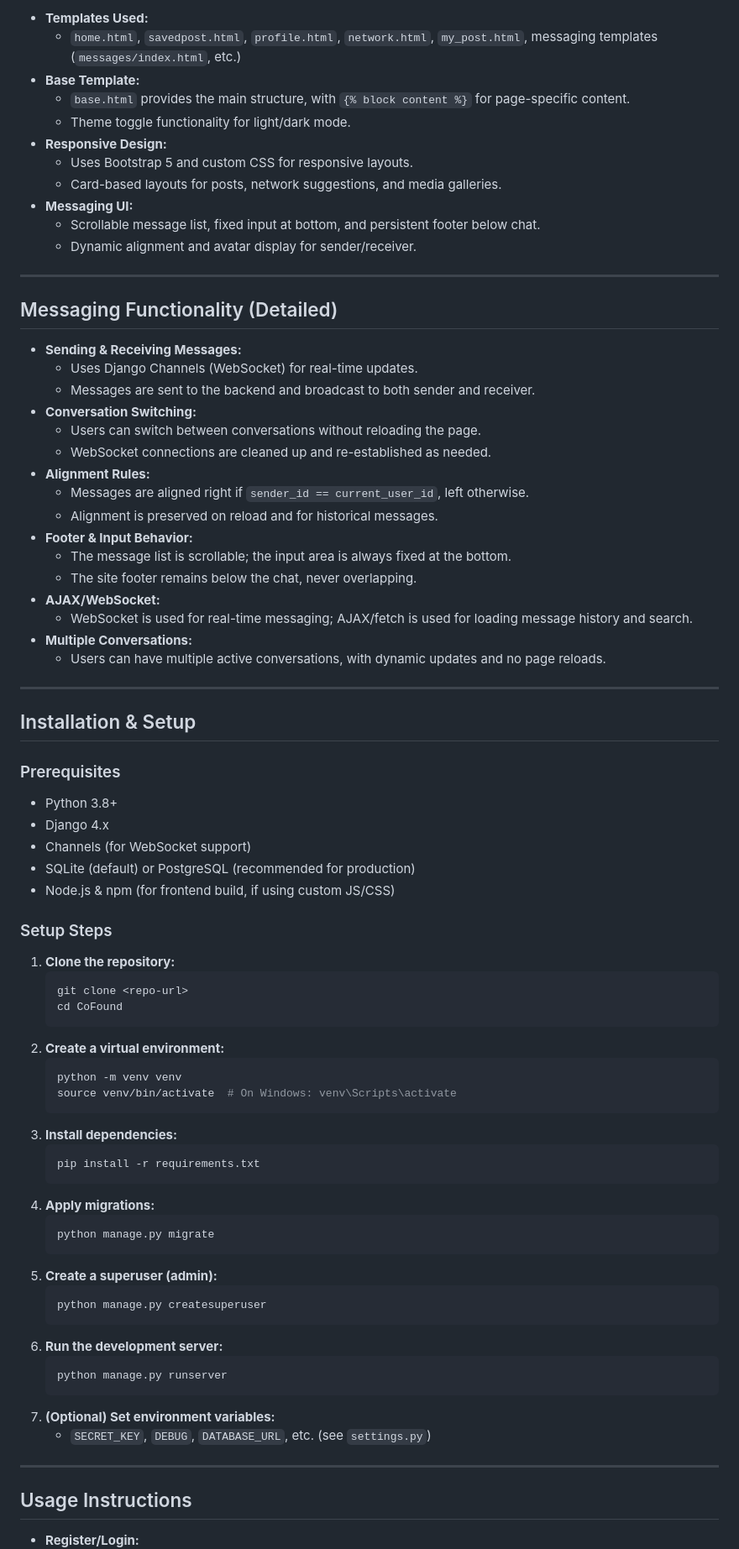
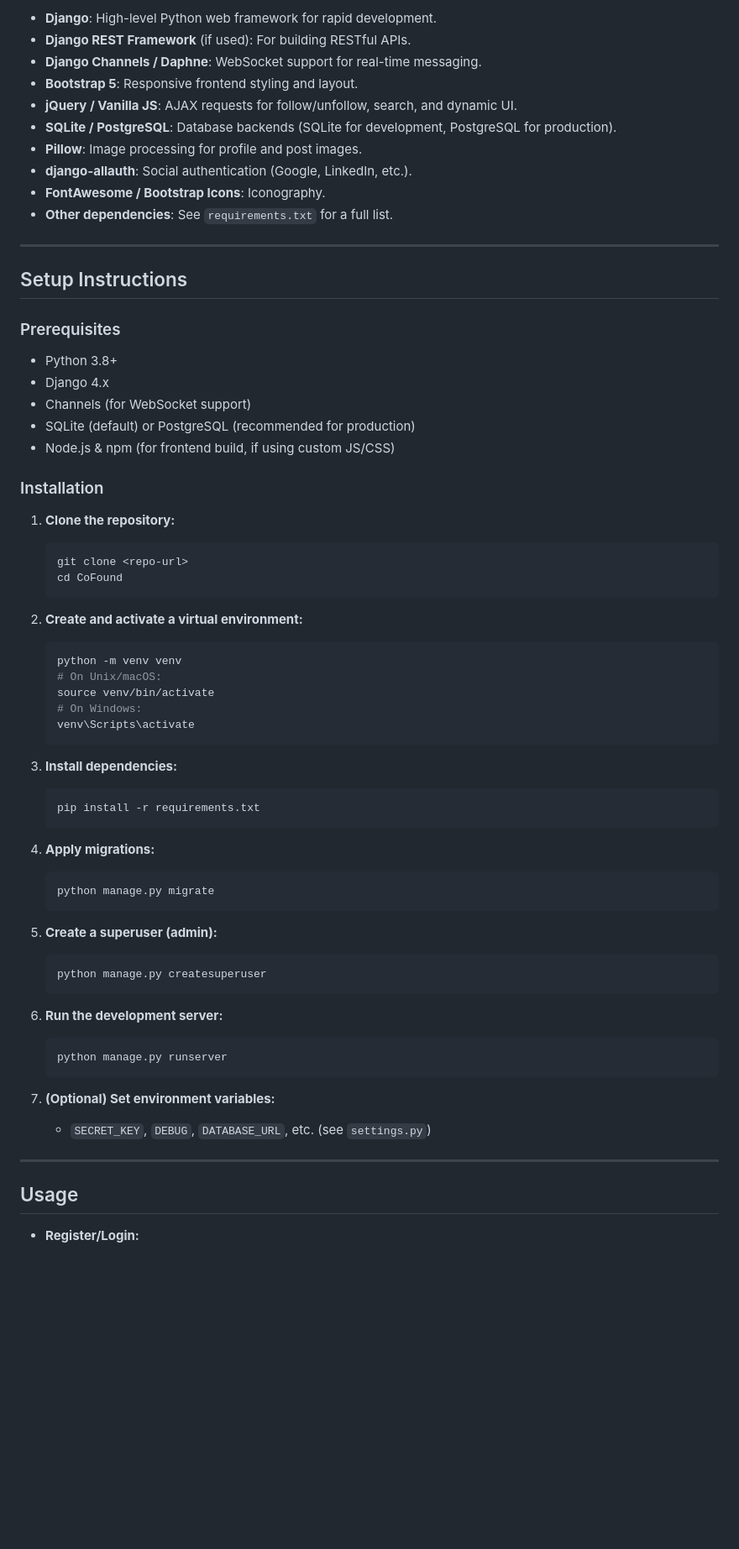
Before and after one commit to BILALAKRAM27/CoFound, a Markdown page: README.md, the part around one of its changes. Shown at 84% size. Drawn GitHub-style; blank space fills up the shorter version.

````diff
--- a/README.md
+++ b/README.md
@@ -73,80 +80,69 @@ CoFound is a Django-based web platform designed to connect entrepreneurs and inv
 
-- **Templates Used:**
-  - `home.html`, `savedpost.html`, `profile.html`, `network.html`, `my_post.html`, messaging templates (`messages/index.html`, etc.)
-- **Base Template:**
-  - `base.html` provides the main structure, with `{% block content %}` for page-specific content.
-  - Theme toggle functionality for light/dark mode.
-- **Responsive Design:**
-  - Uses Bootstrap 5 and custom CSS for responsive layouts.
-  - Card-based layouts for posts, network suggestions, and media galleries.
-- **Messaging UI:**
-  - Scrollable message list, fixed input at bottom, and persistent footer below chat.
-  - Dynamic alignment and avatar display for sender/receiver.
+- **Django**: High-level Python web framework for rapid development.
+- **Django REST Framework** (if used): For building RESTful APIs.
+- **Django Channels / Daphne**: WebSocket support for real-time messaging.
+- **Bootstrap 5**: Responsive frontend styling and layout.
+- **jQuery / Vanilla JS**: AJAX requests for follow/unfollow, search, and dynamic UI.
+- **SQLite / PostgreSQL**: Database backends (SQLite for development, PostgreSQL for production).
+- **Pillow**: Image processing for profile and post images.
+- **django-allauth**: Social authentication (Google, LinkedIn, etc.).
+- **FontAwesome / Bootstrap Icons**: Iconography.
+- **Other dependencies**: See `requirements.txt` for a full list.
 
 ---
 
-## Messaging Functionality (Detailed)
-
-- **Sending & Receiving Messages:**
-  - Uses Django Channels (WebSocket) for real-time updates.
-  - Messages are sent to the backend and broadcast to both sender and receiver.
-- **Conversation Switching:**
-  - Users can switch between conversations without reloading the page.
-  - WebSocket connections are cleaned up and re-established as needed.
-- **Alignment Rules:**
-  - Messages are aligned right if `sender_id == current_user_id`, left otherwise.
-  - Alignment is preserved on reload and for historical messages.
-- **Footer & Input Behavior:**
-  - The message list is scrollable; the input area is always fixed at the bottom.
-  - The site footer remains below the chat, never overlapping.
-- **AJAX/WebSocket:**
-  - WebSocket is used for real-time messaging; AJAX/fetch is used for loading message history and search.
-- **Multiple Conversations:**
-  - Users can have multiple active conversations, with dynamic updates and no page reloads.
-
----
-
-## Installation & Setup
+## Setup Instructions
 
 ### Prerequisites
+
 - Python 3.8+
 - Django 4.x
 - Channels (for WebSocket support)
 - SQLite (default) or PostgreSQL (recommended for production)
 - Node.js & npm (for frontend build, if using custom JS/CSS)
 
-### Setup Steps
+### Installation
+
 1. **Clone the repository:**
    ```bash
    git clone <repo-url>
    cd CoFound
    ```
-2. **Create a virtual environment:**
+
+2. **Create and activate a virtual environment:**
    ```bash
    python -m venv venv
-   source venv/bin/activate  # On Windows: venv\Scripts\activate
+   # On Unix/macOS:
+   source venv/bin/activate
+   # On Windows:
+   venv\Scripts\activate
    ```
+
 3. **Install dependencies:**
    ```bash
    pip install -r requirements.txt
    ```
+
 4. **Apply migrations:**
    ```bash
    python manage.py migrate
    ```
+
 5. **Create a superuser (admin):**
    ```bash
    python manage.py createsuperuser
    ```
+
 6. **Run the development server:**
    ```bash
    python manage.py runserver
    ```
+
 7. **(Optional) Set environment variables:**
    - `SECRET_KEY`, `DEBUG`, `DATABASE_URL`, etc. (see `settings.py`)
 
 ---
 
-## Usage Instructions
+## Usage
 
 - **Register/Login:**
````
Also changed, not shown: other parts of README.md (+95 -78 lines).
